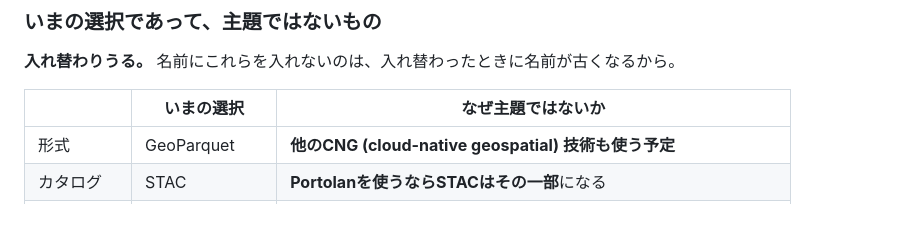
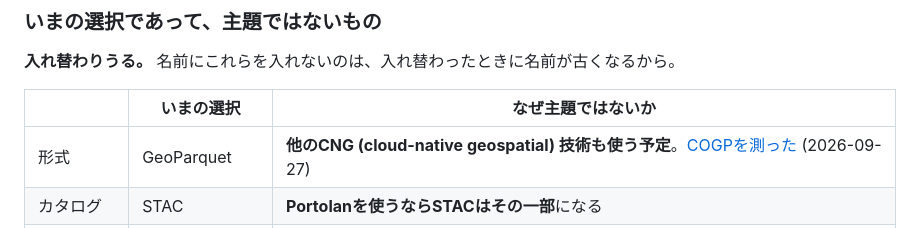
Before and after one commit to Strorkis/duck-geocoder, a Markdown page: docs/roadmap.md, the part around the change. Rendered like a GitHub page.

```diff
--- a/docs/roadmap.md
+++ b/docs/roadmap.md
@@ -22,7 +22,7 @@
 
 | | いまの選択 | なぜ主題ではないか |
 | --- | --- | --- |
-| 形式 | GeoParquet | **他のCNG (cloud-native geospatial) 技術も使う予定** |
+| 形式 | GeoParquet | **他のCNG (cloud-native geospatial) 技術も使う予定**。[COGPを測った](pipeline.md) (2026-09-27) |
 | カタログ | STAC | **Portolanを使うならSTACはその一部**になる |
 | 問い合わせ | DuckDB-WASM | **道具。** 別の技術が出れば移る |
 | 表示 | MapLibre | 同上 |
```
Also changed, not shown: docs/pipeline.md (+79 -0 lines).
